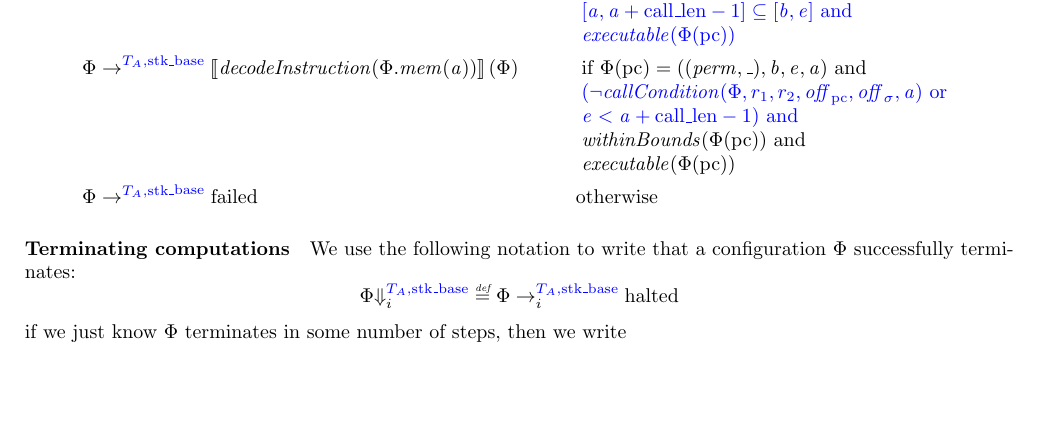
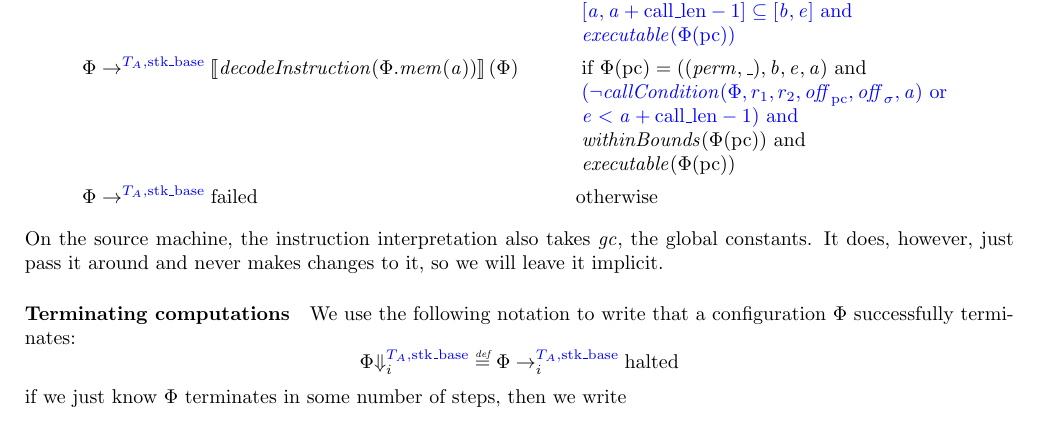
Before and after one commit to dominiquedevriese/capability-machine-reasoning-on-paper, a LaTeX document (fully-abstract-comp/technical-report.tex): part of page 5 of 83, cut so that both start at the same text, the shorter picture padded with empty space. Compiled offline with pdfLaTeX.

Commit message:
Remark about missing gc in source instruction interpretation.

```diff
--- a/fully-abstract-comp/technical-report.tex
+++ b/fully-abstract-comp/technical-report.tex
@@ -390,6 +390,9 @@ We use the following step relation:
                                                   \end{array}\right.\\
   \Phi& \step[\src{\ta,\stkb}] \failed & & \totherwise
 \end{align*}
+On the source machine, the instruction interpretation also takes $\gc$, the global constants.
+It does, however, just pass it around and never makes changes to it, so we will leave it implicit.
+
 \dominique{Note: The above does not allow executing code that is on the stack in the source machine, while this is in principle allowed in the target.
 This is probably fine if we make sure a stack pointer can never be executable.}
 
```
